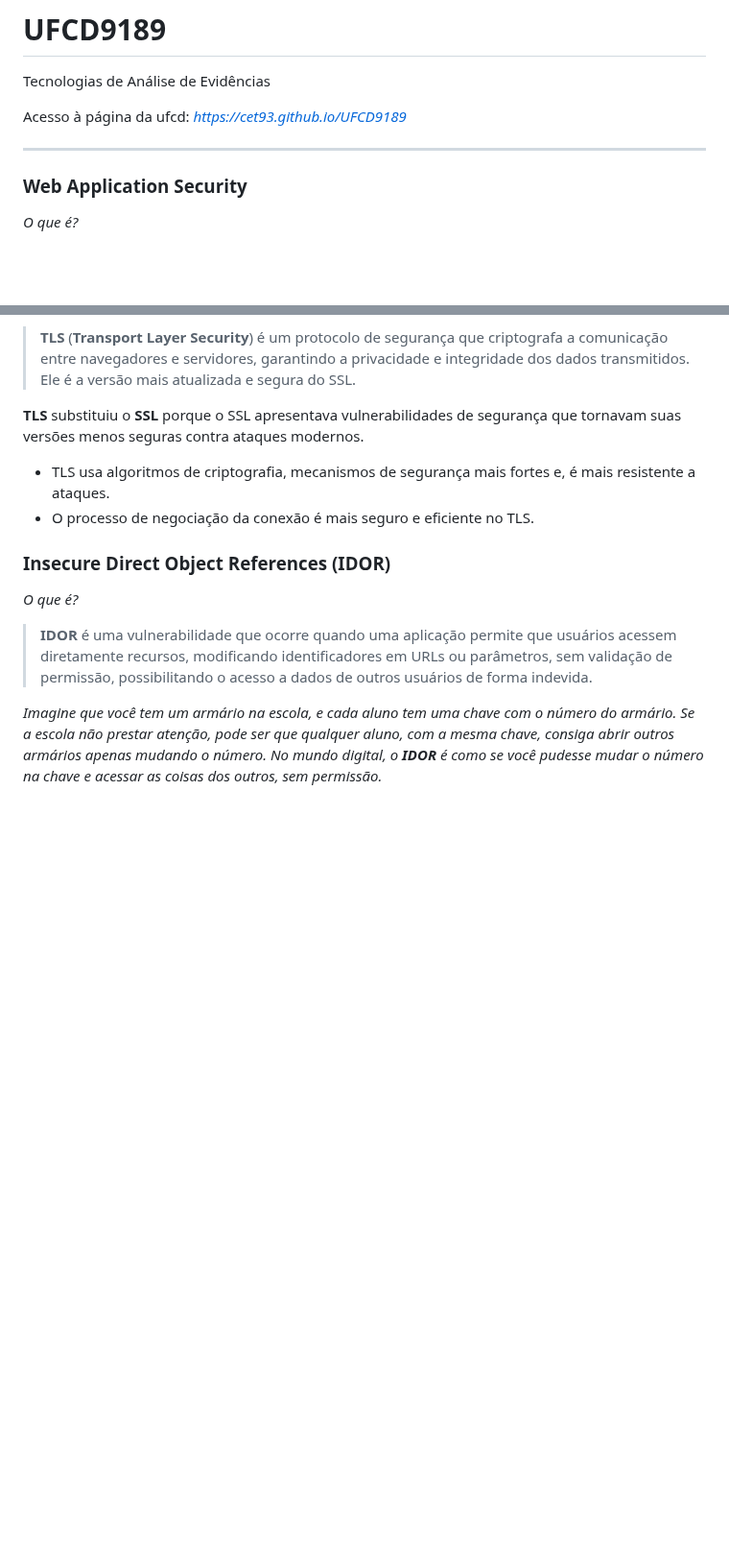
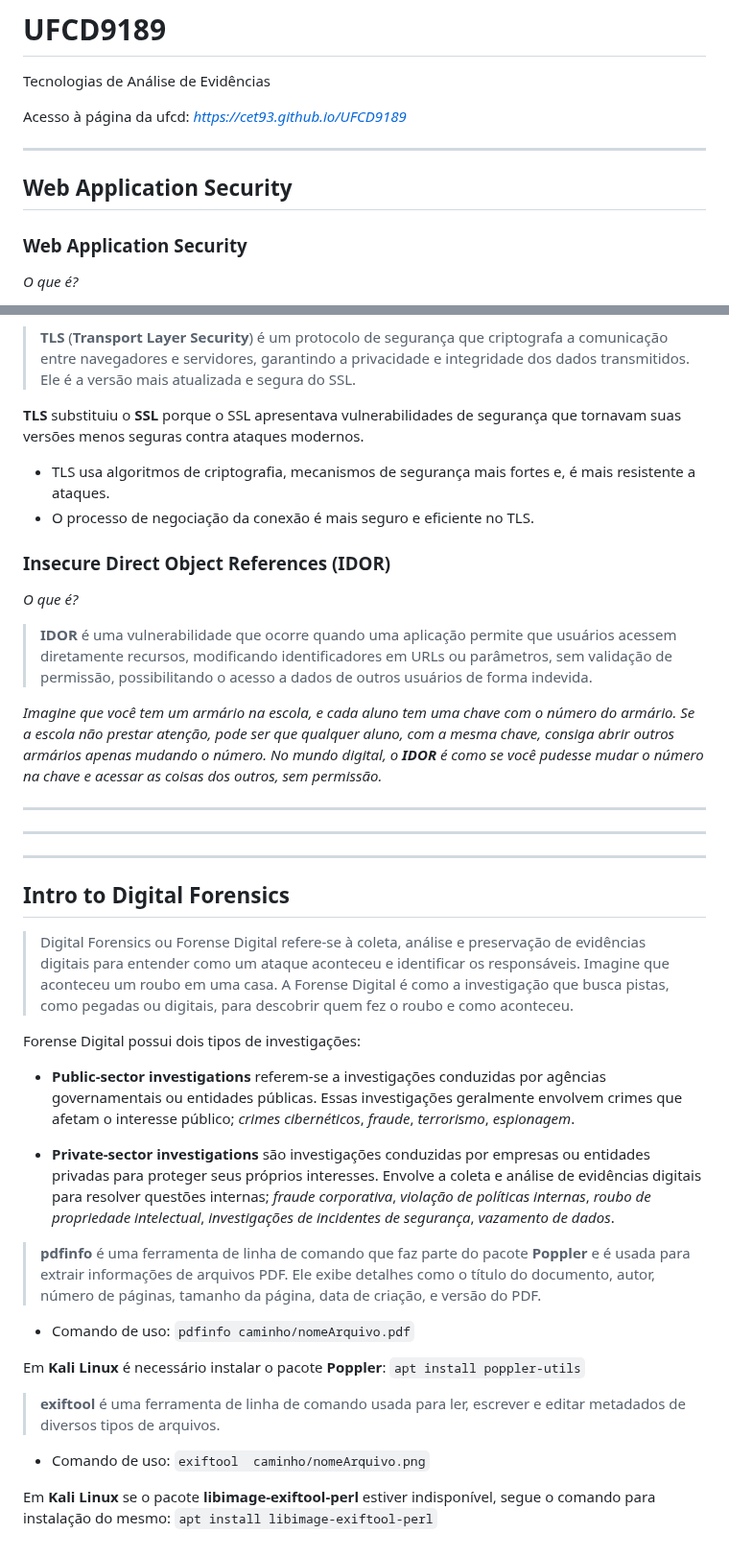
Before and after one commit to cet93/UFCD9189, a Markdown page: README.md, 2 parts joined by grey strips. Shown at 96% size. Drawn GitHub-style; blank space fills up the shorter version.

```diff
--- a/README.md
+++ b/README.md
@@ -5,6 +5,8 @@ Tecnologias de Análise de Evidências
 Acesso à página da ufcd: _https://cet93.github.io/UFCD9189_
 
 ---
+
+## __Web Application Security__
 
 ### Web Application Security
 
@@ -117,6 +119,37 @@ __TLS__ substituiu o __SSL__ porque o SSL apresentava vulnerabilidades de segura
 
 _Imagine que você tem um armário na escola, e cada aluno tem uma chave com o número do armário. Se a escola não prestar atenção, pode ser que qualquer aluno, com a mesma chave, consiga abrir outros armários apenas mudando o número. No mundo digital, o __IDOR__ é como se você pudesse mudar o número na chave e acessar as coisas dos outros, sem permissão._
 
+---
+---
+---
+
+## __Intro to Digital Forensics__
+
+> Digital Forensics ou Forense Digital refere-se à coleta, análise e preservação de evidências digitais para entender como um ataque aconteceu e identificar os responsáveis. Imagine que aconteceu um roubo em uma casa. A Forense Digital é como a investigação que busca pistas, como pegadas ou digitais, para descobrir quem fez o roubo e como aconteceu.
+
+Forense Digital possui dois tipos de investigações:
+
+- __Public-sector investigations__ referem-se a investigações conduzidas por agências governamentais ou entidades públicas. Essas investigações geralmente envolvem crimes que afetam o interesse público; _crimes cibernéticos_, _fraude_, _terrorismo_, _espionagem_.
+
+- __Private-sector investigations__ são investigações conduzidas por empresas ou entidades privadas para proteger seus próprios interesses. Envolve a coleta e análise de evidências digitais para resolver questões internas; _fraude corporativa_, _violação de políticas internas_, _roubo de propriedade intelectual_, _investigações de incidentes de segurança_, _vazamento de dados_.
+
+
+> __pdfinfo__ é uma ferramenta de linha de comando que faz parte do pacote __Poppler__ e é usada para extrair informações de arquivos PDF. Ele exibe detalhes como o título do documento, autor, número de páginas, tamanho da página, data de criação, e versão do PDF.
+
+- Comando de uso: `pdfinfo caminho/nomeArquivo.pdf`
+
+Em __Kali Linux__ é necessário instalar o pacote __Poppler__: `apt install poppler-utils`
+
+> __exiftool__ é uma ferramenta de linha de comando usada para ler, escrever e editar metadados de diversos tipos de arquivos.
+
+- Comando de uso: `exiftool  caminho/nomeArquivo.png`
+
+Em __Kali Linux__ se o pacote __libimage-exiftool-perl__ estiver indisponível, segue o comando para instalação do mesmo: `apt install libimage-exiftool-perl`
+
+
+
+
+
 
 <!-- du/dt = a*d^2u/dx^2
 
```
